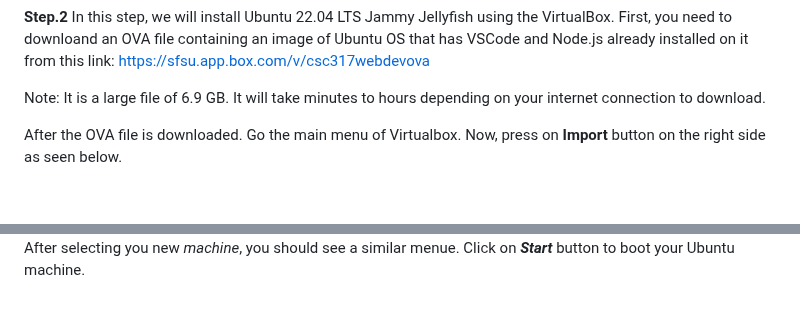
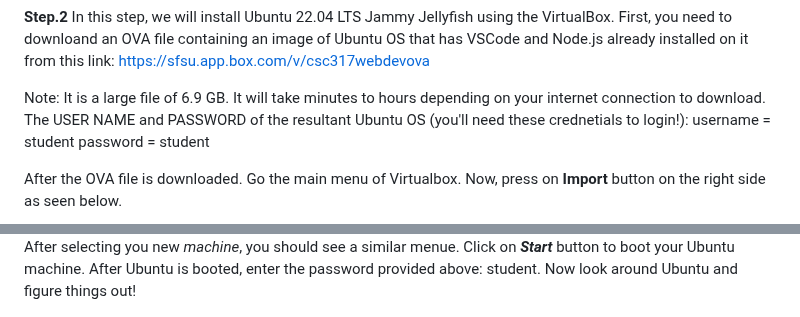
Before and after one commit to nina-mir/CSC317-assignments, a Markdown page: README.md, 2 parts joined by grey strips. GitHub-like rendering; blank space fills up the shorter version.

```diff
--- a/README.md
+++ b/README.md
@@ -25,6 +25,9 @@ Click on **Tools**. Then, click on File>Preferneces>Extensions. Now, click on th
 In this step, we will install Ubuntu 22.04 LTS	Jammy Jellyfish using the VirtualBox. First, you need to downloand an OVA file containing an image of Ubuntu OS that has VSCode and Node.js already installed on it from this link: https://sfsu.app.box.com/v/csc317webdevova
 
 Note: It is a large file of 6.9 GB. It will take minutes to hours depending on your internet connection to download.
+The USER NAME and PASSWORD of the resultant Ubuntu OS (you'll need these crednetials to login!):
+username = student
+password = student
 
 After the OVA file is downloaded. Go the main menu of Virtualbox. Now, press on **Import** button on the right side as seen below.
 
@@ -50,6 +53,8 @@ If all the previous steps are successfully completed, you should see a WebDec202
 <img src="images-setup/press_on_new_machine.png" width="500">
 
 After selecting you new _machine_, you should see a similar menue. Click on **_Start_** button to boot your Ubuntu machine.
+After Ubuntu is booted, enter the password provided above: student.
+Now look around Ubuntu and figure things out!
 
 <img src="images-setup/run_the_VM.png" width="500">
 
```
